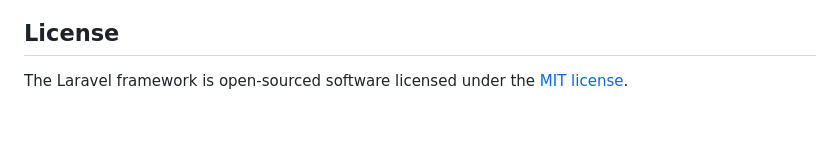
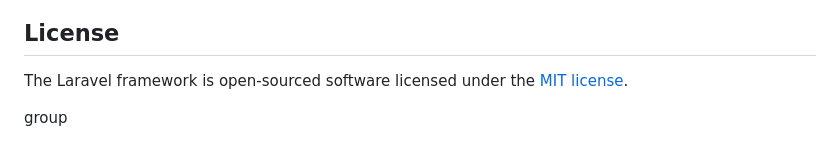
Before and after one commit to Muhammed-Salah/S-Park, a Markdown page: README.md, the part around the change. Drawn GitHub-style; blank space fills up the shorter version.

```diff
--- a/README.md
+++ b/README.md
@@ -76,3 +76,5 @@ If you discover a security vulnerability within Laravel, please send an e-mail t
 ## License
 
 The Laravel framework is open-sourced software licensed under the [MIT license](https://opensource.org/licenses/MIT).
+
+group
```
